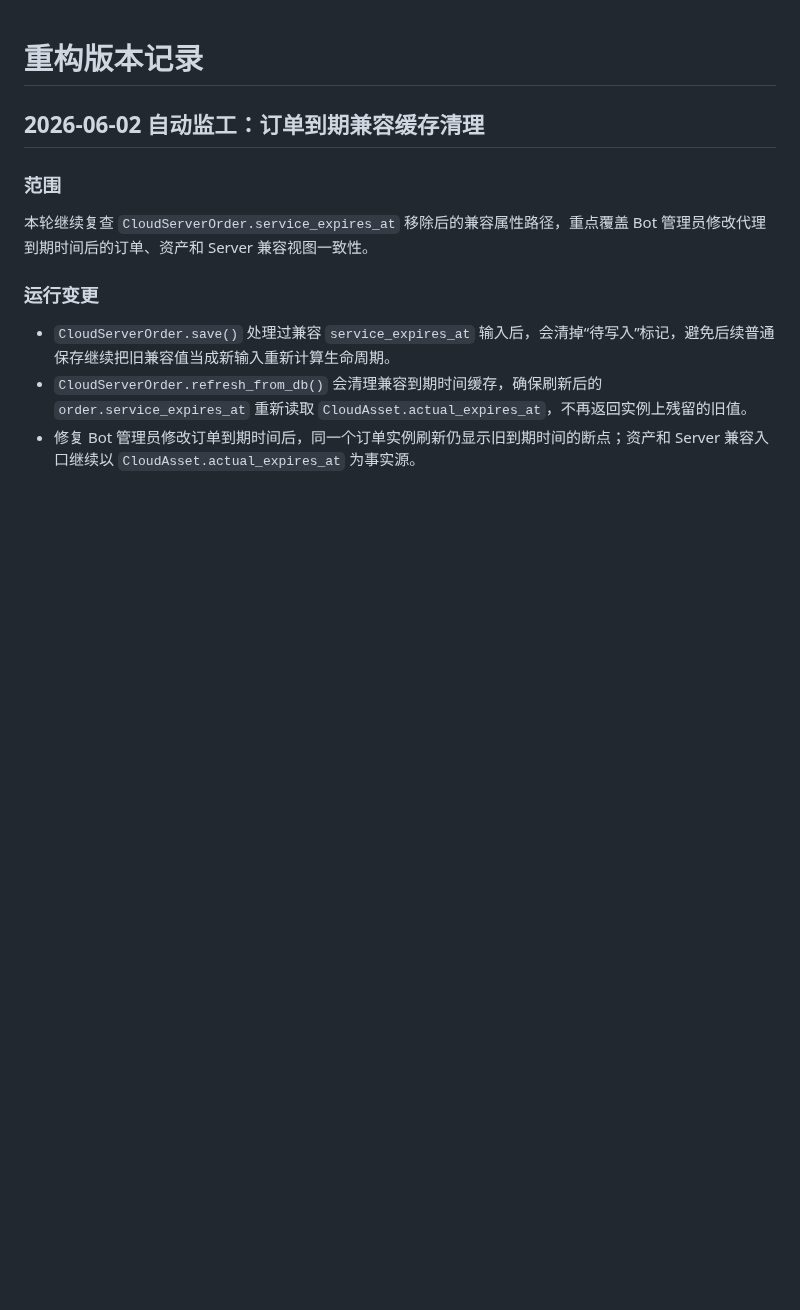
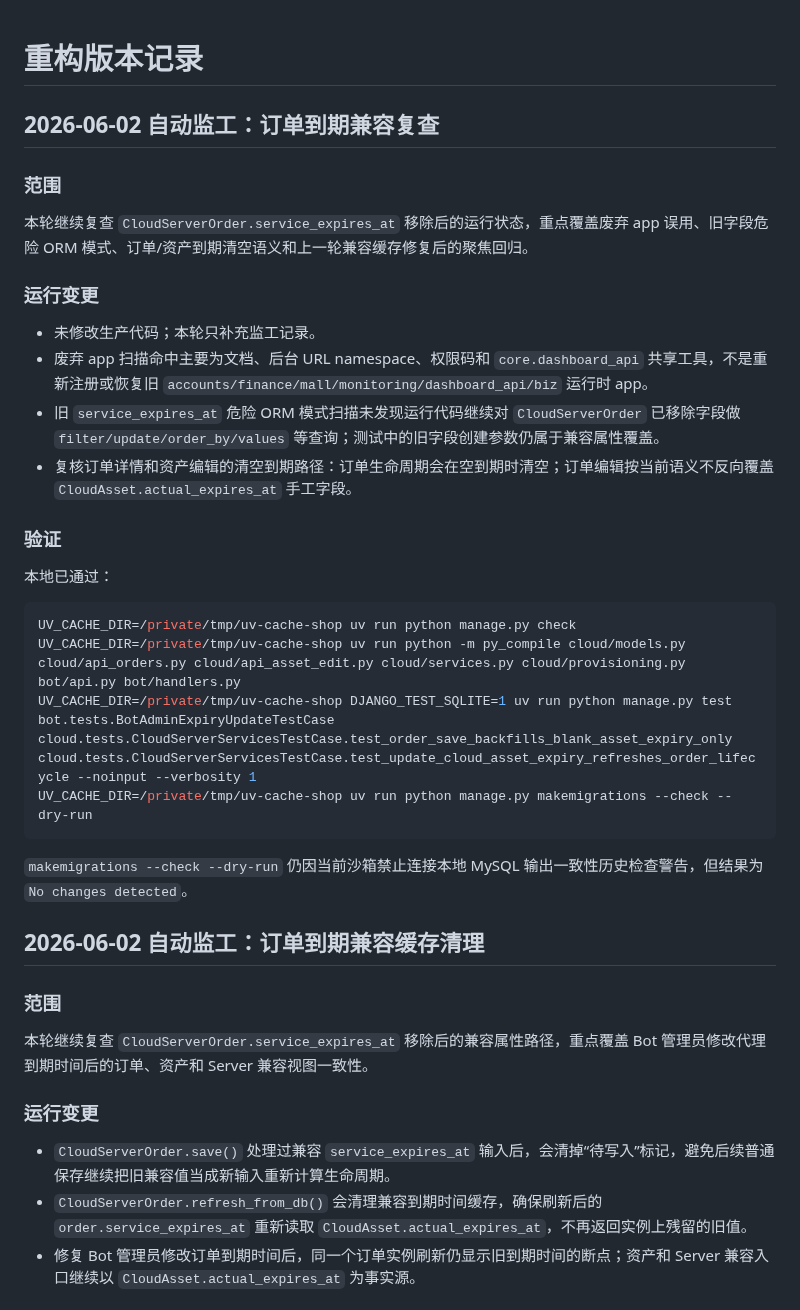
Before and after one commit to cnshiyi/shop, a Markdown page: docs/refactor-version-record.md, the part around the change. Drawn GitHub-style; blank space fills up the shorter version.

Commit message:
docs: record order expiry monitoring pass

````diff
--- a/docs/refactor-version-record.md
+++ b/docs/refactor-version-record.md
@@ -1,4 +1,30 @@
 # 重构版本记录
+
+## 2026-06-02 自动监工：订单到期兼容复查
+
+### 范围
+
+本轮继续复查 `CloudServerOrder.service_expires_at` 移除后的运行状态，重点覆盖废弃 app 误用、旧字段危险 ORM 模式、订单/资产到期清空语义和上一轮兼容缓存修复后的聚焦回归。
+
+### 运行变更
+
+- 未修改生产代码；本轮只补充监工记录。
+- 废弃 app 扫描命中主要为文档、后台 URL namespace、权限码和 `core.dashboard_api` 共享工具，不是重新注册或恢复旧 `accounts/finance/mall/monitoring/dashboard_api/biz` 运行时 app。
+- 旧 `service_expires_at` 危险 ORM 模式扫描未发现运行代码继续对 `CloudServerOrder` 已移除字段做 `filter/update/order_by/values` 等查询；测试中的旧字段创建参数仍属于兼容属性覆盖。
+- 复核订单详情和资产编辑的清空到期路径：订单生命周期会在空到期时清空；订单编辑按当前语义不反向覆盖 `CloudAsset.actual_expires_at` 手工字段。
+
+### 验证
+
+本地已通过：
+
+```bash
+UV_CACHE_DIR=/private/tmp/uv-cache-shop uv run python manage.py check
+UV_CACHE_DIR=/private/tmp/uv-cache-shop uv run python -m py_compile cloud/models.py cloud/api_orders.py cloud/api_asset_edit.py cloud/services.py cloud/provisioning.py bot/api.py bot/handlers.py
+UV_CACHE_DIR=/private/tmp/uv-cache-shop DJANGO_TEST_SQLITE=1 uv run python manage.py test bot.tests.BotAdminExpiryUpdateTestCase cloud.tests.CloudServerServicesTestCase.test_order_save_backfills_blank_asset_expiry_only cloud.tests.CloudServerServicesTestCase.test_update_cloud_asset_expiry_refreshes_order_lifecycle --noinput --verbosity 1
+UV_CACHE_DIR=/private/tmp/uv-cache-shop uv run python manage.py makemigrations --check --dry-run
+```
+
+`makemigrations --check --dry-run` 仍因当前沙箱禁止连接本地 MySQL 输出一致性历史检查警告，但结果为 `No changes detected`。
 
 ## 2026-06-02 自动监工：订单到期兼容缓存清理
 
````
